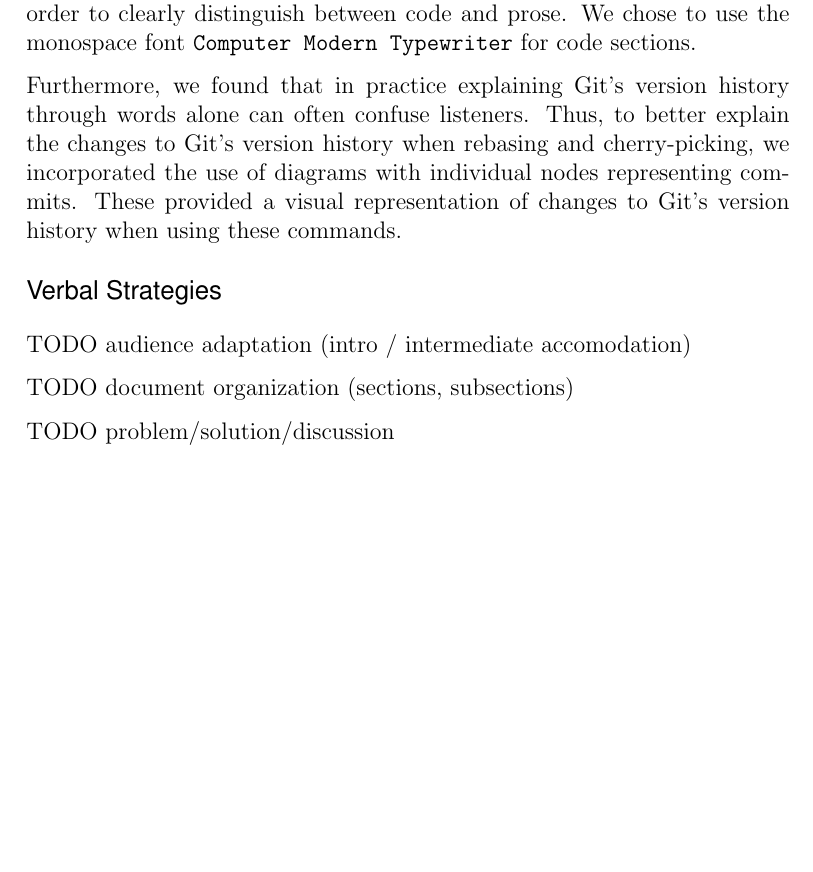
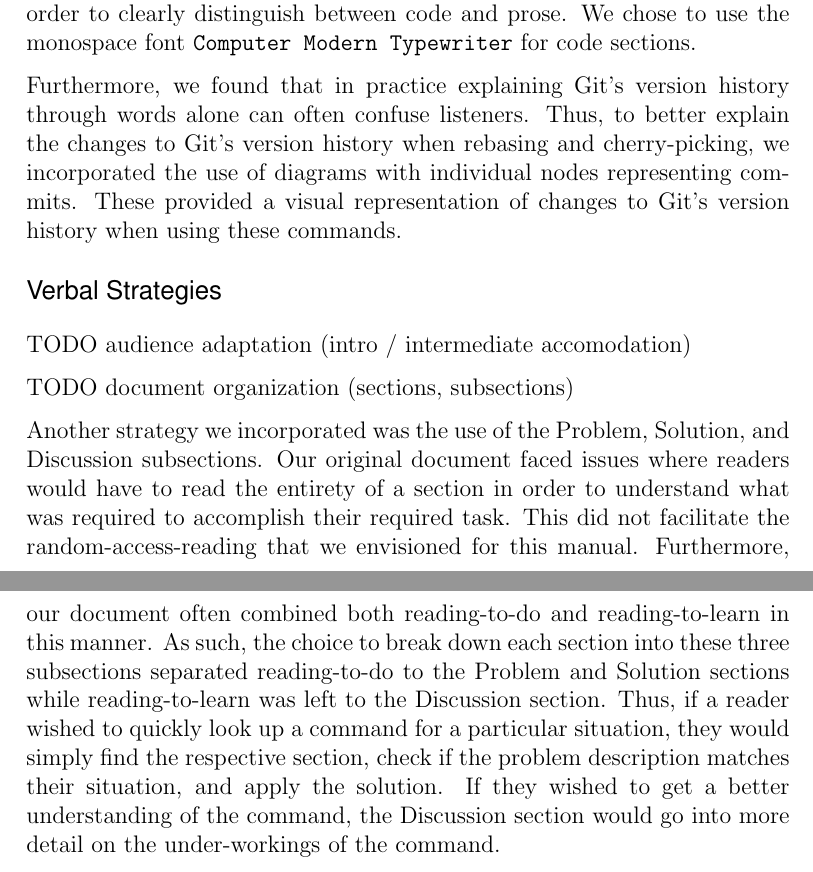
Before and after one commit to evanbergeron/wfp-p4, a LaTeX letter (group_memo/group_memo.tex): part of the page before the commit and two parts of pages 1 and 2 of 2 after it, the two joined at a grey line, cut so that both start at the same text, the shorter picture padded with empty space. Compiled offline with pdfLaTeX.

Commit message:
Add p/s/d description in memo.

```diff
--- a/group_memo/group_memo.tex
+++ b/group_memo/group_memo.tex
@@ -57,7 +57,7 @@ TODO audience adaptation (intro / intermediate accomodation)
 
 TODO document organization (sections, subsections)
 
-TODO problem/solution/discussion
+Another strategy we incorporated was the use of the Problem, Solution, and Discussion subsections.  Our original document faced issues where readers would have to read the entirety of a section in order to understand what was required to accomplish their required task.  This did not facilitate the random-access-reading that we envisioned for this manual.  Furthermore, our document often combined both reading-to-do and reading-to-learn in this manner.  As such, the choice to break down each section into these three subsections separated reading-to-do to the Problem and Solution sections while reading-to-learn was left to the Discussion section.  Thus, if a reader wished to quickly look up a command for a particular situation, they would simply find the respective section, check if the problem description matches their situation, and apply the solution.  If they wished to get a better understanding of the command, the Discussion section would go into more detail on the under-workings of the command.
 
 \end{letter}
 \end{document}
```
Also changed, not shown: group_memo/group_memo.pdf.
